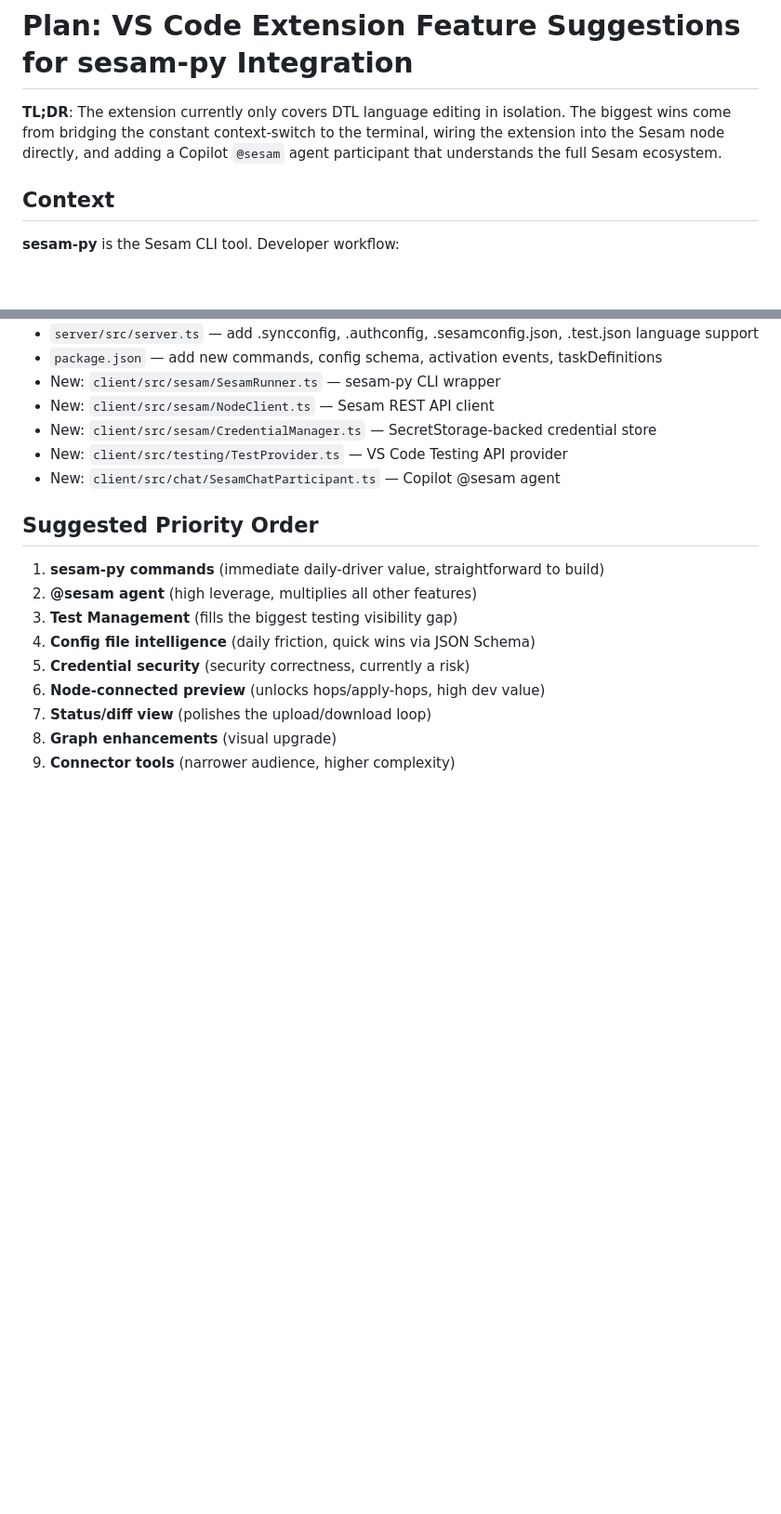
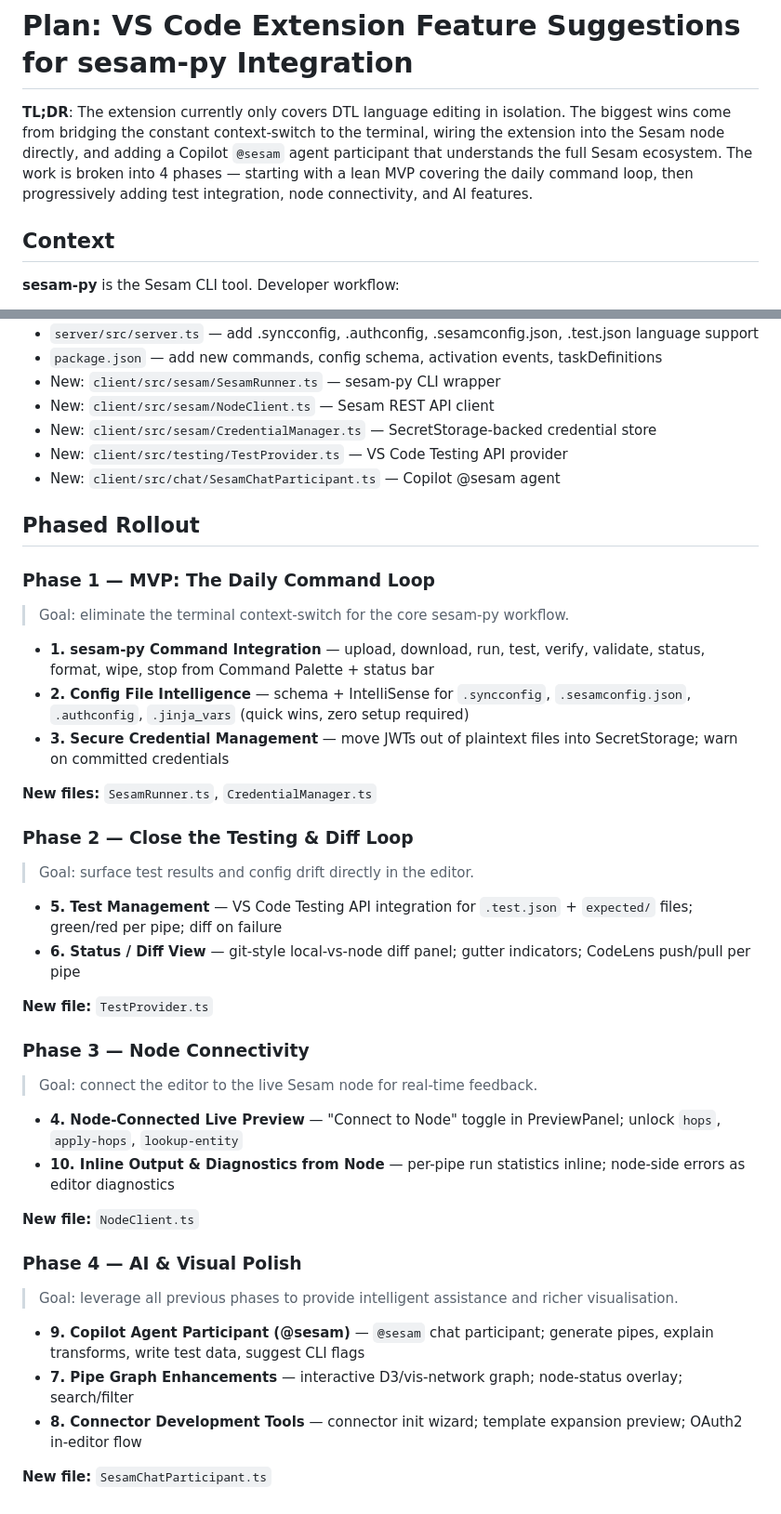
Before and after one commit to sesam-community/sesam-vscode-extension, a Markdown page: agent/plan-sesamPyVSCodeIntegration.prompt.md, 2 parts joined by grey strips. Shown at 93% size. Drawn GitHub-style; blank space fills up the shorter version.

Commit message:
docs: plan updated

```diff
--- a/agent/plan-sesamPyVSCodeIntegration.prompt.md
+++ b/agent/plan-sesamPyVSCodeIntegration.prompt.md
@@ -1,6 +1,6 @@
 # Plan: VS Code Extension Feature Suggestions for sesam-py Integration
 
-**TL;DR**: The extension currently only covers DTL language editing in isolation. The biggest wins come from bridging the constant context-switch to the terminal, wiring the extension into the Sesam node directly, and adding a Copilot `@sesam` agent participant that understands the full Sesam ecosystem.
+**TL;DR**: The extension currently only covers DTL language editing in isolation. The biggest wins come from bridging the constant context-switch to the terminal, wiring the extension into the Sesam node directly, and adding a Copilot `@sesam` agent participant that understands the full Sesam ecosystem. The work is broken into 4 phases — starting with a lean MVP covering the daily command loop, then progressively adding test integration, node connectivity, and AI features.
 
 ## Context
 
@@ -84,14 +84,38 @@
 - New: `client/src/testing/TestProvider.ts` — VS Code Testing API provider
 - New: `client/src/chat/SesamChatParticipant.ts` — Copilot @sesam agent
 
-## Suggested Priority Order
+## Phased Rollout
 
-1. **sesam-py commands** (immediate daily-driver value, straightforward to build)
-2. **@sesam agent** (high leverage, multiplies all other features)
-3. **Test Management** (fills the biggest testing visibility gap)
-4. **Config file intelligence** (daily friction, quick wins via JSON Schema)
-5. **Credential security** (security correctness, currently a risk)
-6. **Node-connected preview** (unlocks hops/apply-hops, high dev value)
-7. **Status/diff view** (polishes the upload/download loop)
-8. **Graph enhancements** (visual upgrade)
-9. **Connector tools** (narrower audience, higher complexity)
+### Phase 1 — MVP: The Daily Command Loop
+> Goal: eliminate the terminal context-switch for the core sesam-py workflow.
+
+- **1. sesam-py Command Integration** — upload, download, run, test, verify, validate, status, format, wipe, stop from Command Palette + status bar
+- **2. Config File Intelligence** — schema + IntelliSense for `.syncconfig`, `.sesamconfig.json`, `.authconfig`, `.jinja_vars` (quick wins, zero setup required)
+- **3. Secure Credential Management** — move JWTs out of plaintext files into SecretStorage; warn on committed credentials
+
+**New files:** `SesamRunner.ts`, `CredentialManager.ts`
+
+### Phase 2 — Close the Testing & Diff Loop
+> Goal: surface test results and config drift directly in the editor.
+
+- **5. Test Management** — VS Code Testing API integration for `.test.json` + `expected/` files; green/red per pipe; diff on failure
+- **6. Status / Diff View** — git-style local-vs-node diff panel; gutter indicators; CodeLens push/pull per pipe
+
+**New file:** `TestProvider.ts`
+
+### Phase 3 — Node Connectivity
+> Goal: connect the editor to the live Sesam node for real-time feedback.
+
+- **4. Node-Connected Live Preview** — "Connect to Node" toggle in PreviewPanel; unlock `hops`, `apply-hops`, `lookup-entity`
+- **10. Inline Output & Diagnostics from Node** — per-pipe run statistics inline; node-side errors as editor diagnostics
+
+**New file:** `NodeClient.ts`
+
+### Phase 4 — AI & Visual Polish
+> Goal: leverage all previous phases to provide intelligent assistance and richer visualisation.
+
+- **9. Copilot Agent Participant (@sesam)** — `@sesam` chat participant; generate pipes, explain transforms, write test data, suggest CLI flags
+- **7. Pipe Graph Enhancements** — interactive D3/vis-network graph; node-status overlay; search/filter
+- **8. Connector Development Tools** — connector init wizard; template expansion preview; OAuth2 in-editor flow
+
+**New file:** `SesamChatParticipant.ts`
```
